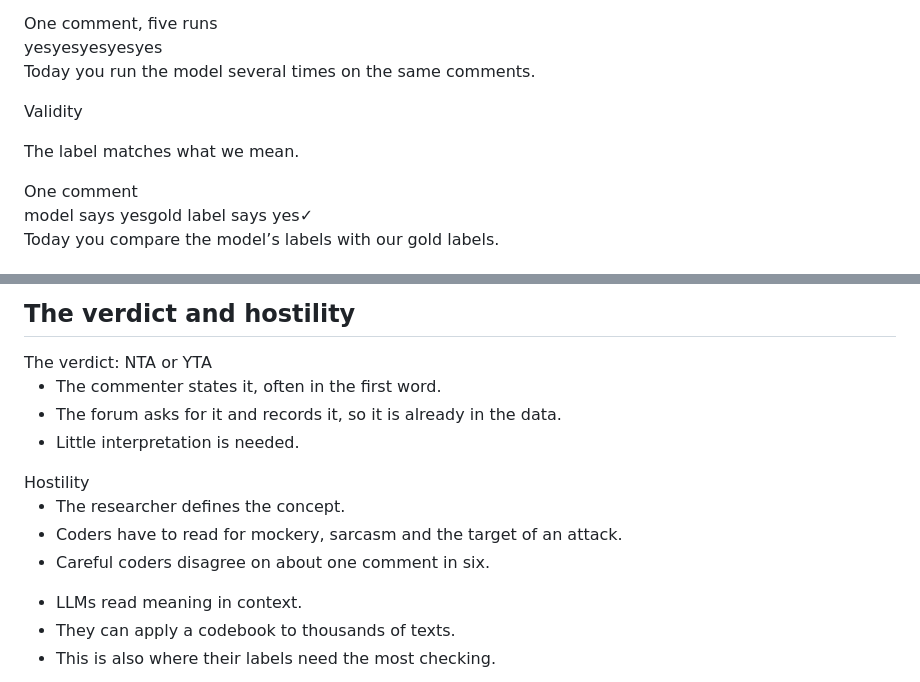
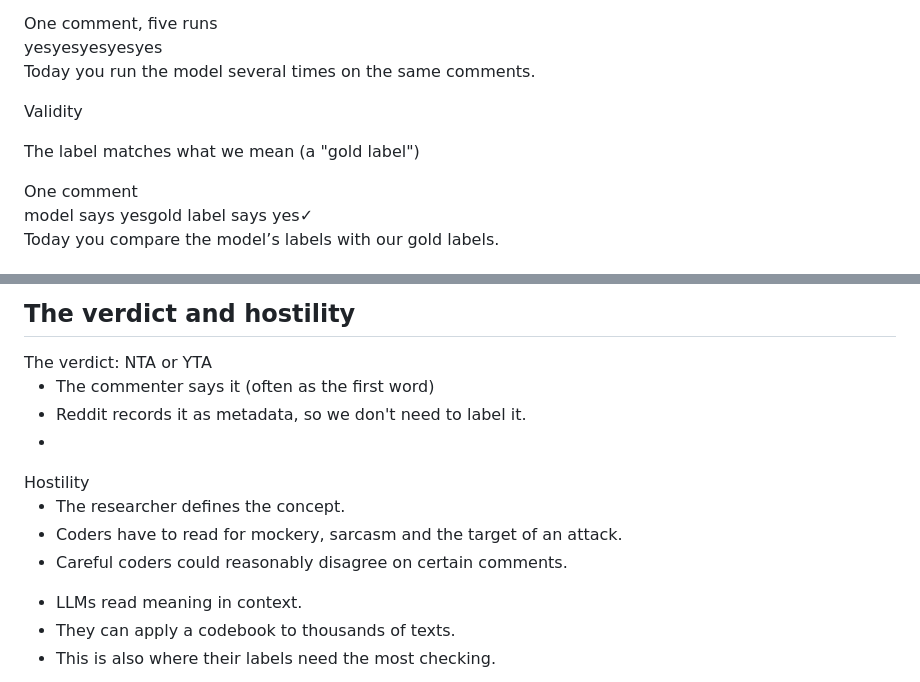
Before and after one commit to tomvannuenen/measuring-text-ai-agents, a Markdown page: slides.md, 2 parts joined by grey strips. GitHub-like rendering.

```diff
--- a/slides.md
+++ b/slides.md
@@ -172,7 +172,7 @@
 <div style="width:4px; background:var(--accent);"></div>
 <div style="flex:1;">
 <p style="font-size:34px; font-weight:700; margin:0 0 10px;">Validity</p>
-<p style="font-size:28px; line-height:1.35; margin:0 0 26px; min-height:76px;">The label matches what we mean.</p>
+<p style="font-size:28px; line-height:1.35; margin:0 0 26px; min-height:76px;">The label matches what we mean (a "gold label")</p>
 <div style="font-size:20px; color:#6f6f69; margin-bottom:8px;">One comment</div>
 <div><span style="display:inline-block; padding:6px 16px; border-radius:6px; background:#e2e2dc; color:#111; font-size:24px; margin:0 6px 6px 0;">model says yes</span><span style="display:inline-block; padding:6px 16px; border-radius:6px; background:#e2e2dc; color:#111; font-size:24px; margin:0 6px 6px 0;">gold label says yes</span><span style="font-size:30px; color:#d9481f; font-weight:700; vertical-align:middle;">✓</span></div>
 <p class="fragment" style="font-size:25px; line-height:1.4; margin-top:26px;">Today you compare the model’s labels with our gold labels.</p>
@@ -203,9 +203,9 @@
 <div style="border:2px solid #bbb; border-radius:12px; padding:18px 22px;">
 <div style="font-size:30px; font-weight:700; margin-bottom:10px;">The verdict: NTA or YTA</div>
 <ul style="font-size:25px; line-height:1.4; margin:0 0 0 1.1em; padding:0; text-align:left; width:auto; display:block;">
-<li>The commenter states it, often in the first word.</li>
-<li>The forum asks for it and records it, so it is already in the data.</li>
-<li>Little interpretation is needed.</li>
+<li>The commenter says it (often as the first word)</li>
+<li>Reddit records it as metadata, so we don't need to label it.</li>
+<li></li>
 </ul>
 </div>
 <div class="fragment" style="border:2px solid #d9481f; border-radius:12px; padding:18px 22px;">
@@ -213,7 +213,7 @@
 <ul style="font-size:25px; line-height:1.4; margin:0 0 0 1.1em; padding:0; text-align:left; width:auto; display:block;">
 <li>The researcher defines the concept.</li>
 <li>Coders have to read for mockery, sarcasm and the target of an attack.</li>
-<li>Careful coders disagree on about one comment in six.</li>
+<li>Careful coders could reasonably disagree on certain comments.</li>
 </ul>
 </div>
 </div>
```
Also changed, not shown: img/form_score_qr.png, 2 other files.
